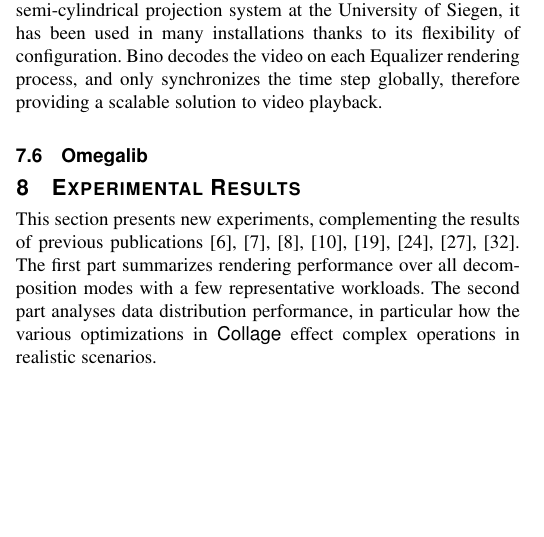
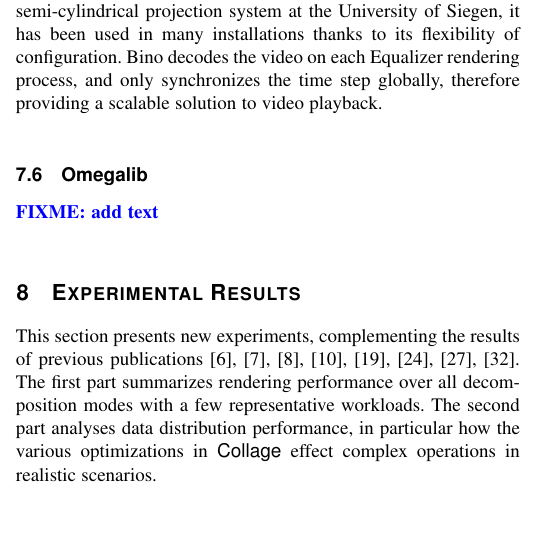
Before and after one commit to eile/Equalizer16, a LaTeX paper (paperIEEE.tex): part of one column of page 9 of 14, cut so that both start at the same text, the shorter picture padded with empty space. Compiled offline with pdfLaTeX; a missing font is replaced by an installed copy or a similar font; a LaTeX package or settings file that is missing is left out.

Commit message:
git-svn-id: https://dev.ifi.uzh.ch/vmml/svn/Equalizer16@62 db7c848b-7755-4df2-b763-8796797afa52

```diff
--- a/paperIEEE.tex
+++ b/paperIEEE.tex
@@ -1291,6 +1291,9 @@ therefore providing a scalable solution to video playback.
 
 \subsection{Omegalib}
 
+\FIXME{add text}
+
+
 %----------------------------------------------------------------------
 \section{Experimental Results}\label{sec:results}
 %----------------------------------------------------------------------
```
